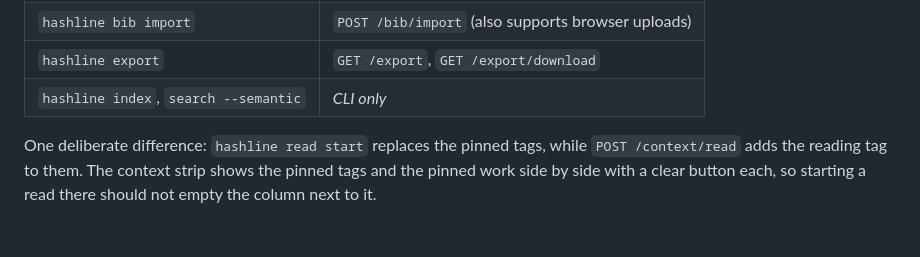
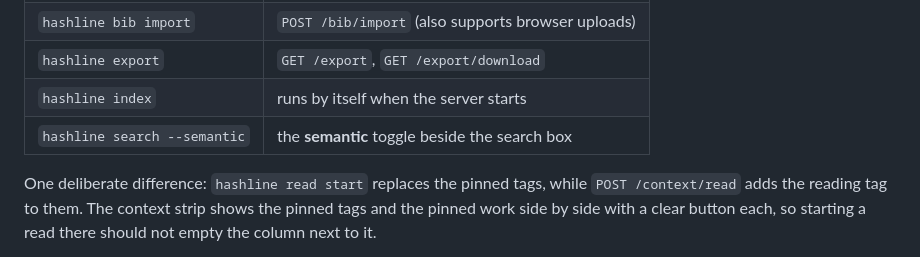
Before and after one commit to Ikuta-N/hashline, a Markdown page: README.md, the part around the change printed below. GitHub-like rendering; blank space fills up the shorter version.

```diff
--- a/README.md
+++ b/README.md
@@ -214,7 +215,8 @@ The Web UI implements equivalent functionality to the CLI commands:
 | `hashline import` | `POST /import` (also supports browser uploads) |
 | `hashline bib import` | `POST /bib/import` (also supports browser uploads) |
 | `hashline export` | `GET /export`, `GET /export/download` |
-| `hashline index`, `search --semantic` | *CLI only* |
+| `hashline index` | runs by itself when the server starts |
+| `hashline search --semantic` | the **semantic** toggle beside the search box |
 
 One deliberate difference: `hashline read start` replaces the pinned tags, while `POST /context/read` adds the reading tag to them. The context strip shows the pinned tags and the pinned work side by side with a clear button each, so starting a read there should not empty the column next to it.
 
```
Also changed, not shown: other parts of README.md (+17 -7 lines), docs/web-ui.png.
